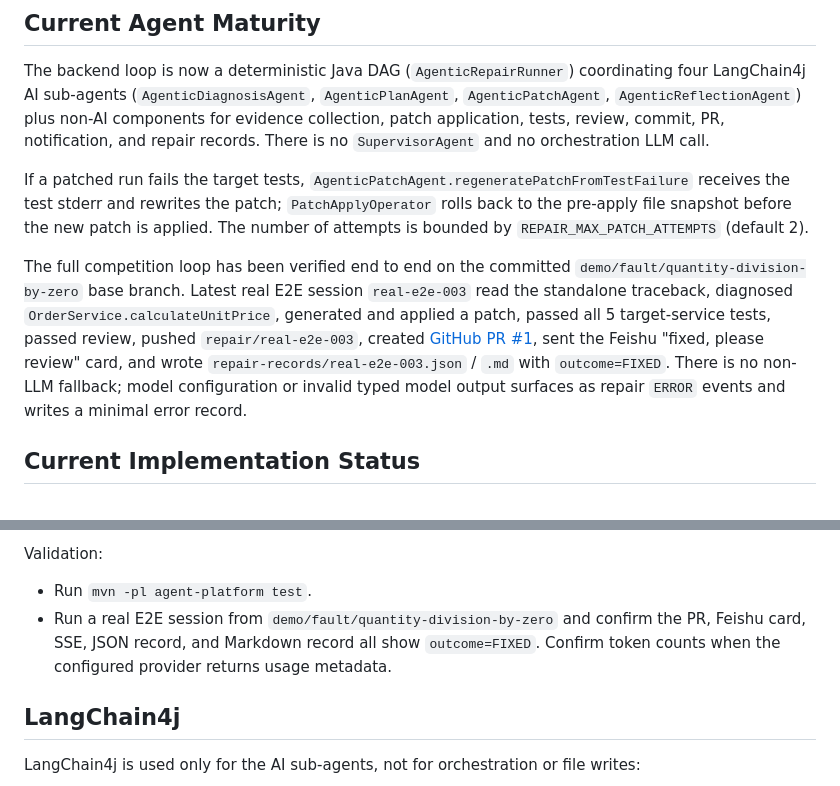
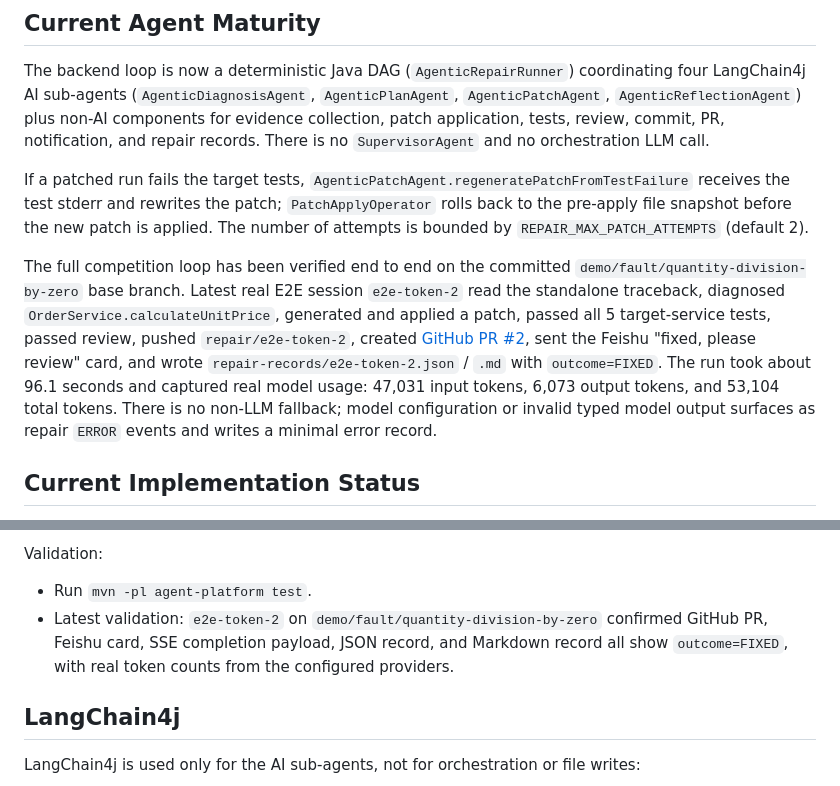
Before and after one commit to deibudei/agent-aiOps, a Markdown page: README.md, 2 parts joined by grey strips. GitHub-like rendering.

```diff
--- a/README.md
+++ b/README.md
@@ -43,7 +43,7 @@ The backend loop is now a deterministic Java DAG (`AgenticRepairRunner`) coordin
 
 If a patched run fails the target tests, `AgenticPatchAgent.regeneratePatchFromTestFailure` receives the test stderr and rewrites the patch; `PatchApplyOperator` rolls back to the pre-apply file snapshot before the new patch is applied. The number of attempts is bounded by `REPAIR_MAX_PATCH_ATTEMPTS` (default 2).
 
-The full competition loop has been verified end to end on the committed `demo/fault/quantity-division-by-zero` base branch. Latest real E2E session `real-e2e-003` read the standalone traceback, diagnosed `OrderService.calculateUnitPrice`, generated and applied a patch, passed all 5 target-service tests, passed review, pushed `repair/real-e2e-003`, created [GitHub PR #1](https://github.com/deibudei/agent-aiOps/pull/1), sent the Feishu "fixed, please review" card, and wrote `repair-records/real-e2e-003.json` / `.md` with `outcome=FIXED`. There is no non-LLM fallback; model configuration or invalid typed model output surfaces as repair `ERROR` events and writes a minimal error record.
+The full competition loop has been verified end to end on the committed `demo/fault/quantity-division-by-zero` base branch. Latest real E2E session `e2e-token-2` read the standalone traceback, diagnosed `OrderService.calculateUnitPrice`, generated and applied a patch, passed all 5 target-service tests, passed review, pushed `repair/e2e-token-2`, created [GitHub PR #2](https://github.com/deibudei/agent-aiOps/pull/2), sent the Feishu "fixed, please review" card, and wrote `repair-records/e2e-token-2.json` / `.md` with `outcome=FIXED`. The run took about 96.1 seconds and captured real model usage: 47,031 input tokens, 6,073 output tokens, and 53,104 total tokens. There is no non-LLM fallback; model configuration or invalid typed model output surfaces as repair `ERROR` events and writes a minimal error record.
 
 ## Current Implementation Status
 
@@ -100,7 +100,7 @@ Implemented behavior:
 Validation:
 
 - Run `mvn -pl agent-platform test`.
-- Run a real E2E session from `demo/fault/quantity-division-by-zero` and confirm the PR, Feishu card, SSE, JSON record, and Markdown record all show `outcome=FIXED`. Confirm token counts when the configured provider returns usage metadata.
+- Latest validation: `e2e-token-2` on `demo/fault/quantity-division-by-zero` confirmed GitHub PR, Feishu card, SSE completion payload, JSON record, and Markdown record all show `outcome=FIXED`, with real token counts from the configured providers.
 
 ## LangChain4j
 
```
Also changed, not shown: AGENTS.md (+2 -2 lines), README.zh-CN.md (+3 -3 lines).
